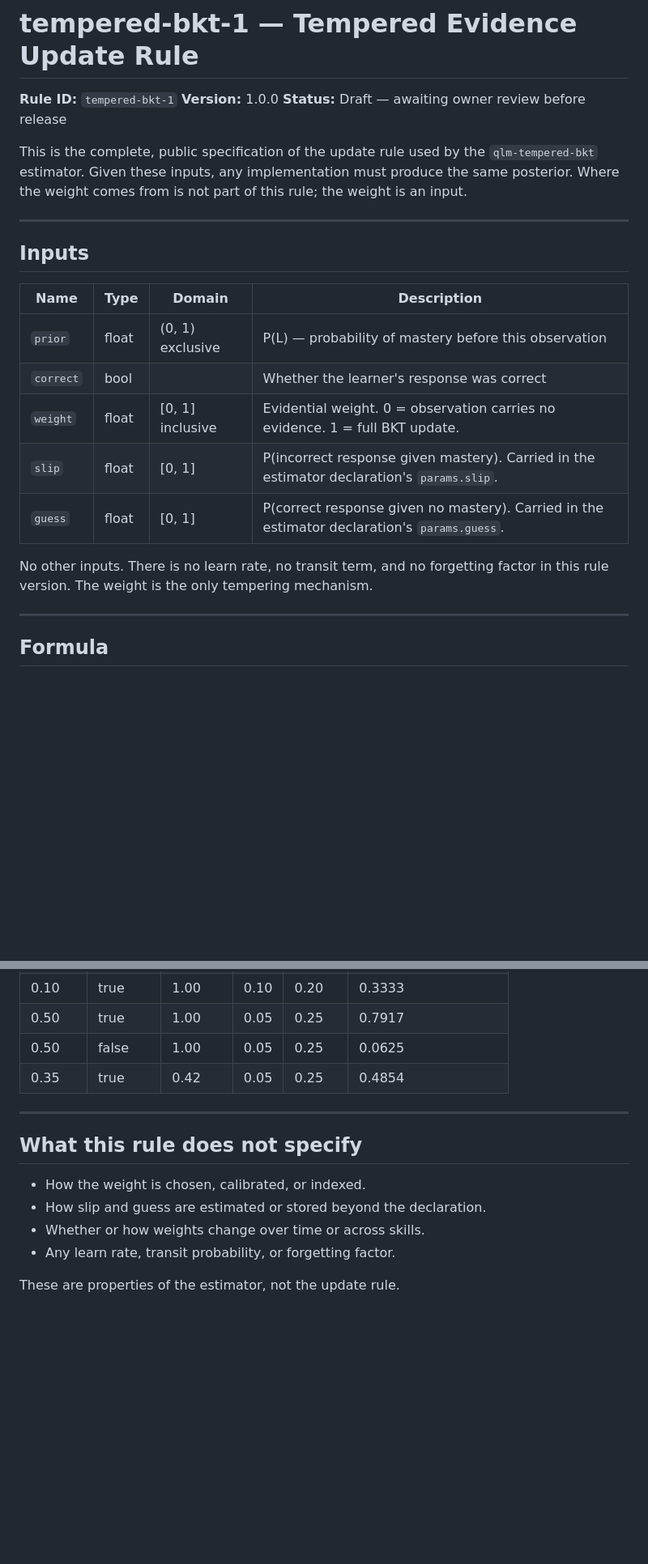
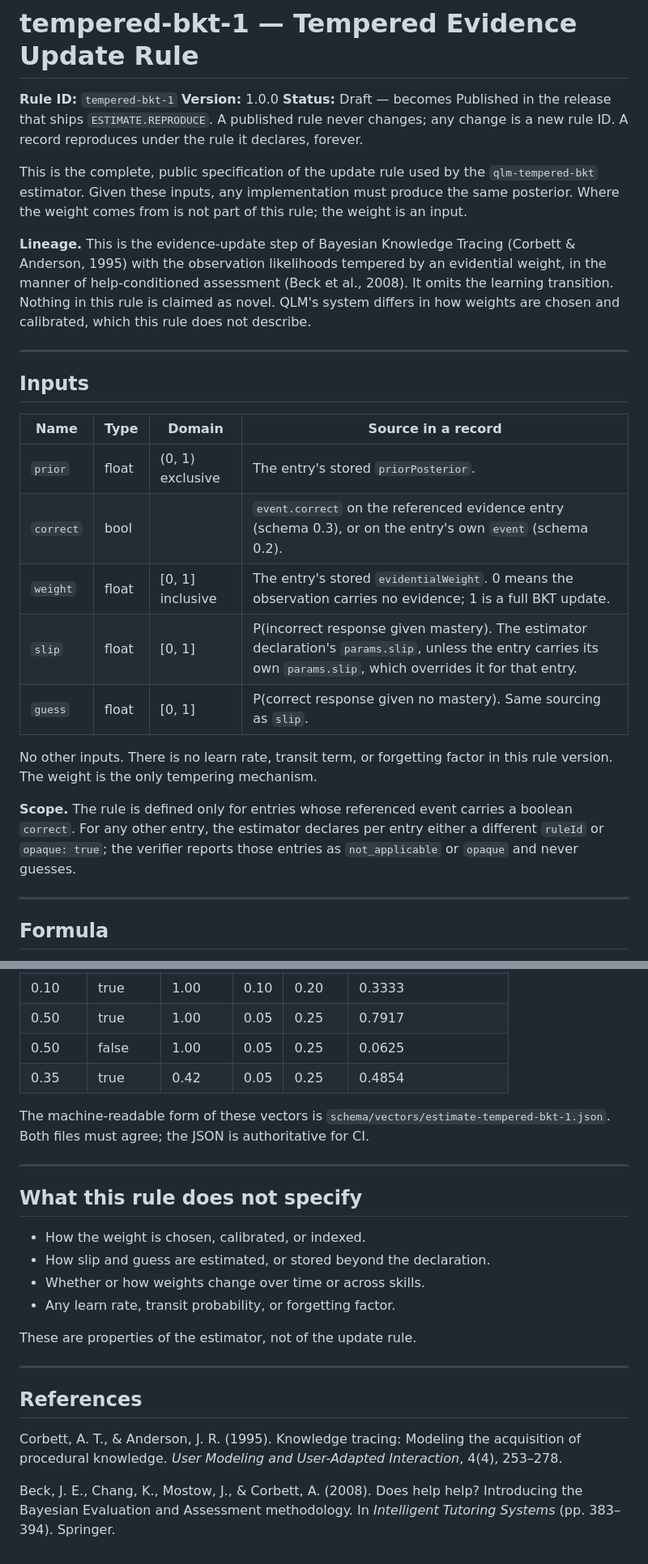
Before and after one commit to quantumlearningmachines/qlm-measure, a Markdown page: rules/tempered-bkt-1.md, 2 parts joined by grey strips. Shown at 81% size. GitHub-like rendering; blank space fills up the shorter version.

```diff
--- a/rules/tempered-bkt-1.md
+++ b/rules/tempered-bkt-1.md
@@ -2,23 +2,27 @@
 
 **Rule ID:** `tempered-bkt-1`
 **Version:** 1.0.0
-**Status:** Draft — awaiting owner review before release
+**Status:** Draft — becomes Published in the release that ships `ESTIMATE.REPRODUCE`. A published rule never changes; any change is a new rule ID. A record reproduces under the rule it declares, forever.
 
 This is the complete, public specification of the update rule used by the `qlm-tempered-bkt` estimator. Given these inputs, any implementation must produce the same posterior. Where the weight comes from is not part of this rule; the weight is an input.
+
+**Lineage.** This is the evidence-update step of Bayesian Knowledge Tracing (Corbett & Anderson, 1995) with the observation likelihoods tempered by an evidential weight, in the manner of help-conditioned assessment (Beck et al., 2008). It omits the learning transition. Nothing in this rule is claimed as novel. QLM's system differs in how weights are chosen and calibrated, which this rule does not describe.
 
 ---
 
 ## Inputs
 
-| Name | Type | Domain | Description |
-|------|------|--------|-------------|
-| `prior` | float | (0, 1) exclusive | P(L) — probability of mastery before this observation |
-| `correct` | bool | | Whether the learner's response was correct |
-| `weight` | float | [0, 1] inclusive | Evidential weight. 0 = observation carries no evidence. 1 = full BKT update. |
-| `slip` | float | [0, 1] | P(incorrect response given mastery). Carried in the estimator declaration's `params.slip`. |
-| `guess` | float | [0, 1] | P(correct response given no mastery). Carried in the estimator declaration's `params.guess`. |
+| Name | Type | Domain | Source in a record |
+|------|------|--------|--------------------|
+| `prior` | float | (0, 1) exclusive | The entry's stored `priorPosterior`. |
+| `correct` | bool | | `event.correct` on the referenced evidence entry (schema 0.3), or on the entry's own `event` (schema 0.2). |
+| `weight` | float | [0, 1] inclusive | The entry's stored `evidentialWeight`. 0 means the observation carries no evidence; 1 is a full BKT update. |
+| `slip` | float | [0, 1] | P(incorrect response given mastery). The estimator declaration's `params.slip`, unless the entry carries its own `params.slip`, which overrides it for that entry. |
+| `guess` | float | [0, 1] | P(correct response given no mastery). Same sourcing as `slip`. |
 
-No other inputs. There is no learn rate, no transit term, and no forgetting factor in this rule version. The weight is the only tempering mechanism.
+No other inputs. There is no learn rate, transit term, or forgetting factor in this rule version. The weight is the only tempering mechanism.
+
+**Scope.** The rule is defined only for entries whose referenced event carries a boolean `correct`. For any other entry, the estimator declares per entry either a different `ruleId` or `opaque: true`; the verifier reports those entries as `not_applicable` or `opaque` and never guesses.
 
 ---
 
@@ -94,13 +105,23 @@ The sequence 0.35 → 0.5032 → 0.8087 must reproduce. If it does not, stop and
 | 0.50 | false | 1.00 | 0.05 | 0.25 | 0.0625 |
 | 0.35 | true | 0.42 | 0.05 | 0.25 | 0.4854 |
 
+The machine-readable form of these vectors is `schema/vectors/estimate-tempered-bkt-1.json`. Both files must agree; the JSON is authoritative for CI.
+
 ---
 
 ## What this rule does not specify
 
 - How the weight is chosen, calibrated, or indexed.
-- How slip and guess are estimated or stored beyond the declaration.
+- How slip and guess are estimated, or stored beyond the declaration.
 - Whether or how weights change over time or across skills.
 - Any learn rate, transit probability, or forgetting factor.
 
-These are properties of the estimator, not the update rule.
+These are properties of the estimator, not of the update rule.
+
+---
+
+## References
+
+Corbett, A. T., & Anderson, J. R. (1995). Knowledge tracing: Modeling the acquisition of procedural knowledge. *User Modeling and User-Adapted Interaction*, 4(4), 253–278.
+
+Beck, J. E., Chang, K., Mostow, J., & Corbett, A. (2008). Does help help? Introducing the Bayesian Evaluation and Assessment methodology. In *Intelligent Tutoring Systems* (pp. 383–394). Springer.
```
Also changed, not shown: other parts of rules/tempered-bkt-1.md (+22 -15 lines).
